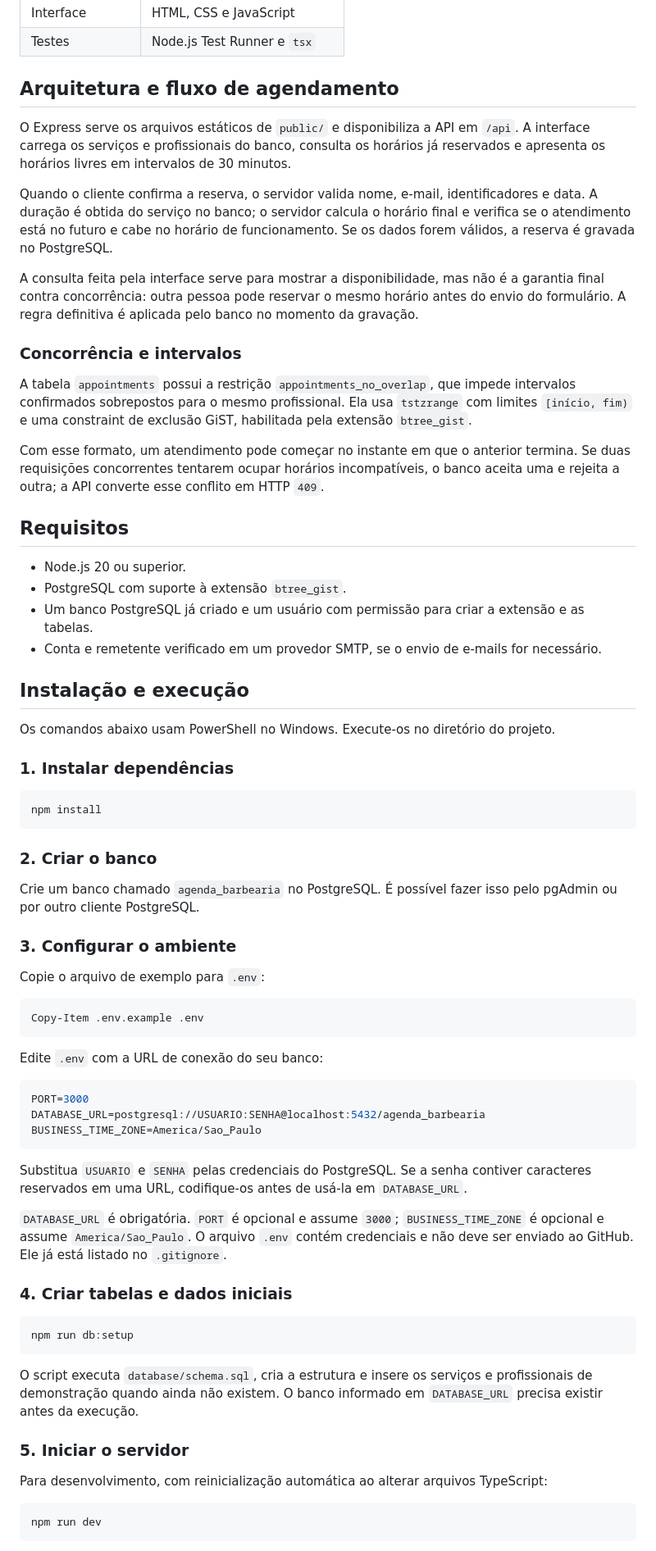
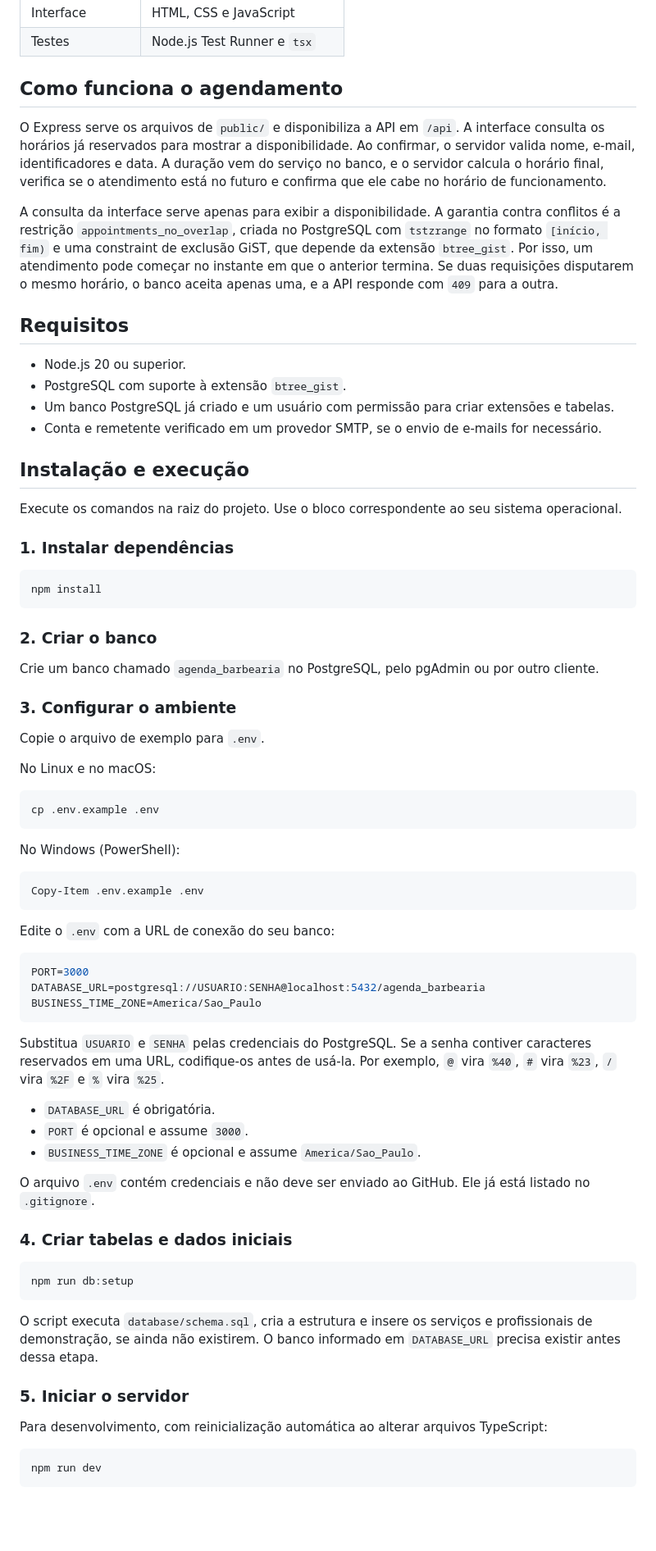
Before and after one commit to iandreluixz/agenda_barbearia, a Markdown page: README.md, the part around one of its changes. Shown at 82% size. GitHub-like rendering; blank space fills up the shorter version.

````diff
--- a/README.md
+++ b/README.md
@@ -26,50 +26,50 @@ O projeto também pode enviar confirmações e lembretes por e-mail usando SMTP.
 | Interface | HTML, CSS e JavaScript |
 | Testes | Node.js Test Runner e `tsx` |
 
-## Arquitetura e fluxo de agendamento
+## Como funciona o agendamento
 
-O Express serve os arquivos estáticos de `public/` e disponibiliza a API em `/api`. A interface carrega os serviços e profissionais do banco, consulta os horários já reservados e apresenta os horários livres em intervalos de 30 minutos.
+O Express serve os arquivos de `public/` e disponibiliza a API em `/api`. A interface consulta os horários já reservados para mostrar a disponibilidade. Ao confirmar, o servidor valida nome, e-mail, identificadores e data. A duração vem do serviço no banco, e o servidor calcula o horário final, verifica se o atendimento está no futuro e confirma que ele cabe no horário de funcionamento.
 
-Quando o cliente confirma a reserva, o servidor valida nome, e-mail, identificadores e data. A duração é obtida do serviço no banco; o servidor calcula o horário final e verifica se o atendimento está no futuro e cabe no horário de funcionamento. Se os dados forem válidos, a reserva é gravada no PostgreSQL.
-
-A consulta feita pela interface serve para mostrar a disponibilidade, mas não é a garantia final contra concorrência: outra pessoa pode reservar o mesmo horário antes do envio do formulário. A regra definitiva é aplicada pelo banco no momento da gravação.
-
-### Concorrência e intervalos
-
-A tabela `appointments` possui a restrição `appointments_no_overlap`, que impede intervalos confirmados sobrepostos para o mesmo profissional. Ela usa `tstzrange` com limites `[início, fim)` e uma constraint de exclusão GiST, habilitada pela extensão `btree_gist`.
-
-Com esse formato, um atendimento pode começar no instante em que o anterior termina. Se duas requisições concorrentes tentarem ocupar horários incompatíveis, o banco aceita uma e rejeita a outra; a API converte esse conflito em HTTP `409`.
+A consulta da interface serve apenas para exibir a disponibilidade. A garantia contra conflitos é a restrição `appointments_no_overlap`, criada no PostgreSQL com `tstzrange` no formato `[início, fim)` e uma constraint de exclusão GiST, que depende da extensão `btree_gist`. Por isso, um atendimento pode começar no instante em que o anterior termina. Se duas requisições disputarem o mesmo horário, o banco aceita apenas uma, e a API responde com `409` para a outra.
 
 ## Requisitos
 
 - Node.js 20 ou superior.
 - PostgreSQL com suporte à extensão `btree_gist`.
-- Um banco PostgreSQL já criado e um usuário com permissão para criar a extensão e as tabelas.
+- Um banco PostgreSQL já criado e um usuário com permissão para criar extensões e tabelas.
 - Conta e remetente verificado em um provedor SMTP, se o envio de e-mails for necessário.
 
 ## Instalação e execução
 
-Os comandos abaixo usam PowerShell no Windows. Execute-os no diretório do projeto.
+Execute os comandos na raiz do projeto. Use o bloco correspondente ao seu sistema operacional.
 
 ### 1. Instalar dependências
 
-```powershell
+```bash
 npm install
 ```
 
 ### 2. Criar o banco
 
-Crie um banco chamado `agenda_barbearia` no PostgreSQL. É possível fazer isso pelo pgAdmin ou por outro cliente PostgreSQL.
+Crie um banco chamado `agenda_barbearia` no PostgreSQL, pelo pgAdmin ou por outro cliente.
 
 ### 3. Configurar o ambiente
 
-Copie o arquivo de exemplo para `.env`:
+Copie o arquivo de exemplo para `.env`.
+
+No Linux e no macOS:
+
+```bash
+cp .env.example .env
+```
+
+No Windows (PowerShell):
 
 ```powershell
 Copy-Item .env.example .env
 ```
 
-Edite `.env` com a URL de conexão do seu banco:
+Edite o `.env` com a URL de conexão do seu banco:
 
 ```env
 PORT=3000
@@ -77,23 +77,27 @@ DATABASE_URL=postgresql://USUARIO:SENHA@localhost:5432/agenda_barbearia
 BUSINESS_TIME_ZONE=America/Sao_Paulo
 ```
 
-Substitua `USUARIO` e `SENHA` pelas credenciais do PostgreSQL. Se a senha contiver caracteres reservados em uma URL, codifique-os antes de usá-la em `DATABASE_URL`.
+Substitua `USUARIO` e `SENHA` pelas credenciais do PostgreSQL. Se a senha contiver caracteres reservados em uma URL, codifique-os antes de usá-la. Por exemplo, `@` vira `%40`, `#` vira `%23`, `/` vira `%2F` e `%` vira `%25`.
 
-`DATABASE_URL` é obrigatória. `PORT` é opcional e assume `3000`; `BUSINESS_TIME_ZONE` é opcional e assume `America/Sao_Paulo`. O arquivo `.env` contém credenciais e não deve ser enviado ao GitHub. Ele já está listado no `.gitignore`.
+- `DATABASE_URL` é obrigatória.
+- `PORT` é opcional e assume `3000`.
+- `BUSINESS_TIME_ZONE` é opcional e assume `America/Sao_Paulo`.
+
+O arquivo `.env` contém credenciais e não deve ser enviado ao GitHub. Ele já está listado no `.gitignore`.
 
 ### 4. Criar tabelas e dados iniciais
 
-```powershell
+```bash
 npm run db:setup
 ```
 
-O script executa `database/schema.sql`, cria a estrutura e insere os serviços e profissionais de demonstração quando ainda não existem. O banco informado em `DATABASE_URL` precisa existir antes da execução.
+O script executa `database/schema.sql`, cria a estrutura e insere os serviços e profissionais de demonstração, se ainda não existirem. O banco informado em `DATABASE_URL` precisa existir antes dessa etapa.
 
 ### 5. Iniciar o servidor
 
 Para desenvolvimento, com reinicialização automática ao alterar arquivos TypeScript:
 
-```powershell
+```bash
 npm run dev
 ```
 
````
Also changed, not shown: other parts of README.md (+20 -81 lines).
